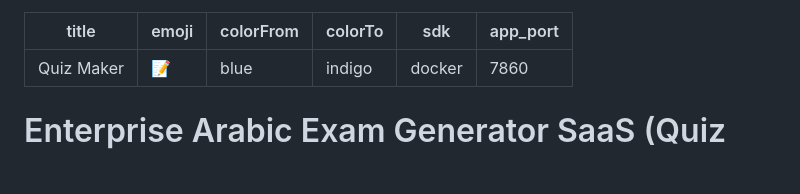
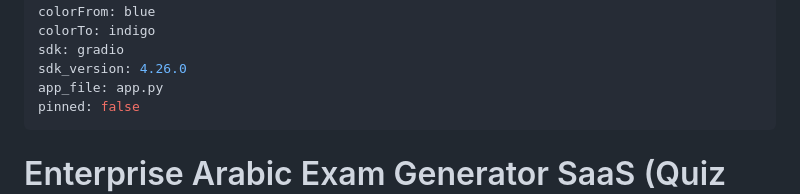
Before and after one commit to Ahmed-AlMutaz/arabic-quiz-maker, a Markdown page: README.md, the part around the change. GitHub-like rendering; blank space fills up the shorter version.

Commit message:
Set HF Space SDK to gradio with version 4.26.0

```diff
--- a/README.md
+++ b/README.md
@@ -3,8 +3,10 @@ title: Quiz Maker
 emoji: 📝
 colorFrom: blue
 colorTo: indigo
-sdk: docker
-app_port: 7860
+sdk: gradio
+sdk_version: 4.26.0
+app_file: app.py
+pinned: false
 ---
 
 # Enterprise Arabic Exam Generator SaaS (Quiz Maker)
```
